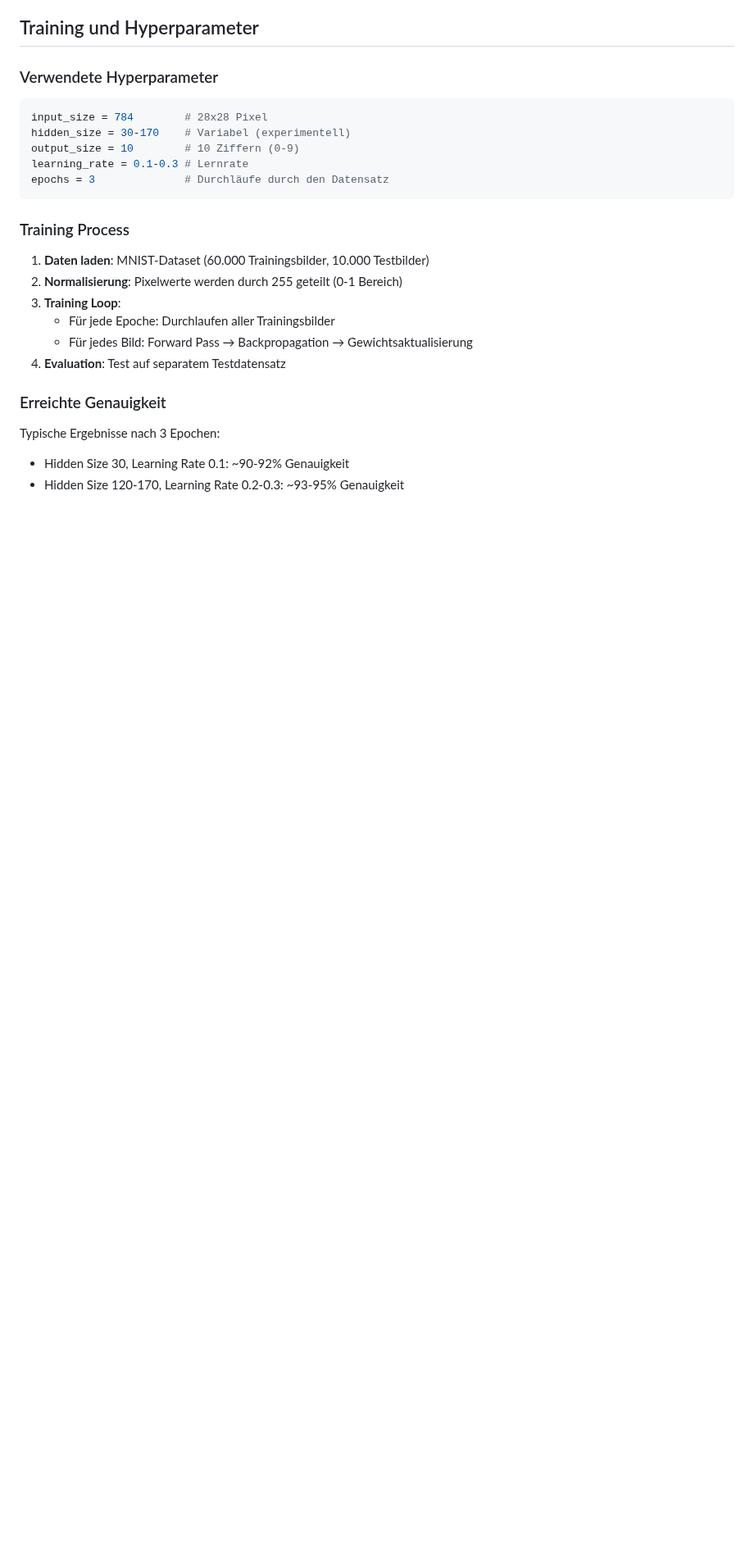
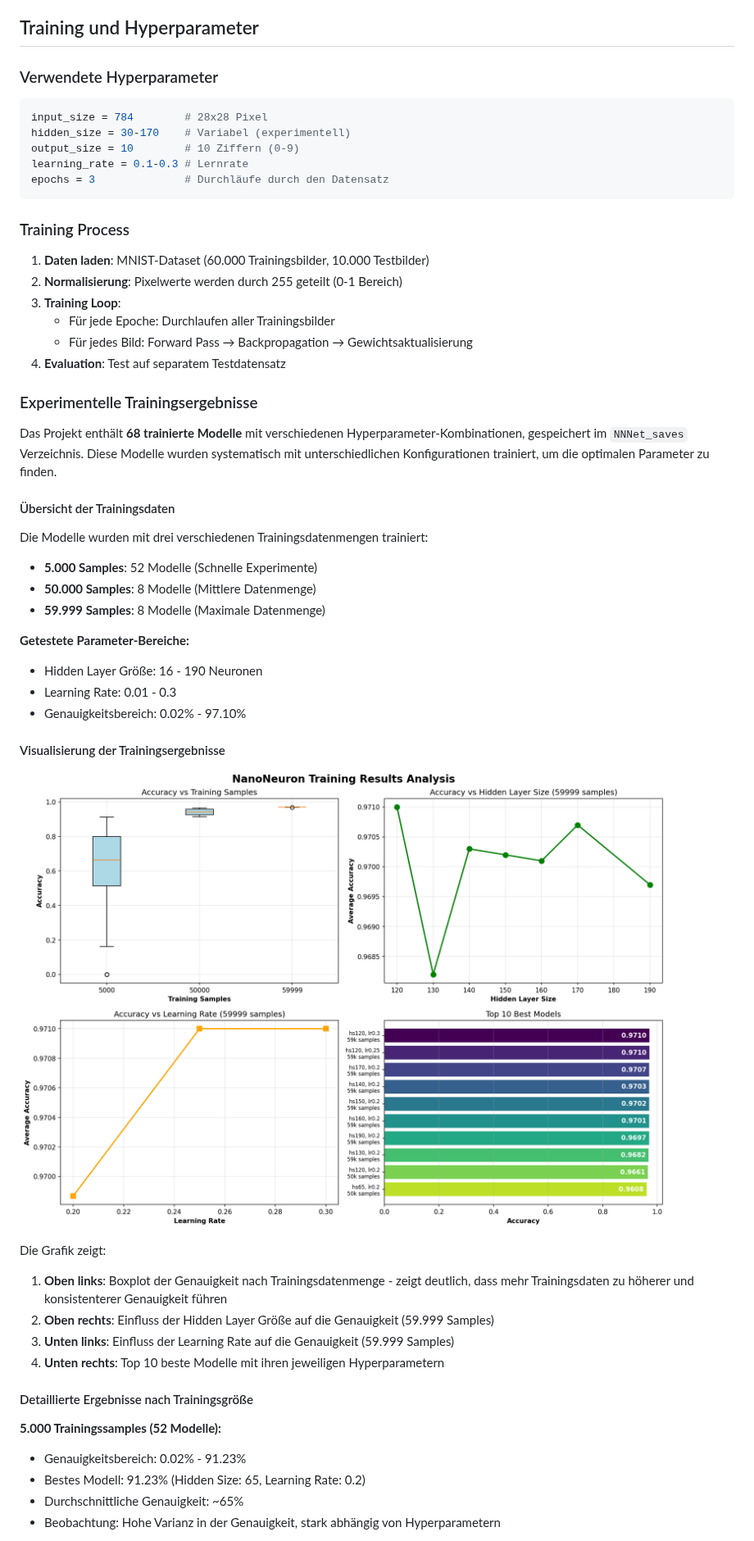
Before and after one commit to Fridi286/NanoNeuron, a Markdown page: PROTOKOLL.md, the part around one of its changes. Shown at 82% size. GitHub-like rendering; pictures changed too: training_results_analysis.png (added); blank space fills up the shorter version.

Commit message:
Add comprehensive training results analysis with visualization
Co-authored-by: Fridi286 <204928741+Fridi286@users.noreply.github.com>

```diff
--- a/PROTOKOLL.md
+++ b/PROTOKOLL.md
@@ -305,8 +305,38 @@ epochs = 3              # Durchläufe durch den Datensatz
    - Für jedes Bild: Forward Pass → Backpropagation → Gewichtsaktualisierung
 4. **Evaluation**: Test auf separatem Testdatensatz
 
-### Erreichte Genauigkeit
+### Experimentelle Trainingsergebnisse
 
-Typische Ergebnisse nach 3 Epochen:
-- Hidden Size 30, Learning Rate 0.1: ~90-92% Genauigkeit
-- Hidden Size 120-170, Learning Rate 0.2-0.3: ~93-95% Genauigkeit
+Das Projekt enthält **68 trainierte Modelle** mit verschiedenen Hyperparameter-Kombinationen, gespeichert im `NNNet_saves` Verzeichnis. Diese Modelle wurden systematisch mit unterschiedlichen Konfigurationen trainiert, um die optimalen Parameter zu finden.
+
+#### Übersicht der Trainingsdaten
+
+Die Modelle wurden mit drei verschiedenen Trainingsdatenmengen trainiert:
+
+- **5.000 Samples**: 52 Modelle (Schnelle Experimente)
+- **50.000 Samples**: 8 Modelle (Mittlere Datenmenge)
+- **59.999 Samples**: 8 Modelle (Maximale Datenmenge)
+
+**Getestete Parameter-Bereiche:**
+- Hidden Layer Größe: 16 - 190 Neuronen
+- Learning Rate: 0.01 - 0.3
+- Genauigkeitsbereich: 0.02% - 97.10%
+
+#### Visualisierung der Trainingsergebnisse
+
+![Training Results Analysis](training_results_analysis.png)
+
+Die Grafik zeigt:
+1. **Oben links**: Boxplot der Genauigkeit nach Trainingsdatenmenge - zeigt deutlich, dass mehr Trainingsdaten zu höherer und konsistenterer Genauigkeit führen
+2. **Oben rechts**: Einfluss der Hidden Layer Größe auf die Genauigkeit (59.999 Samples)
+3. **Unten links**: Einfluss der Learning Rate auf die Genauigkeit (59.999 Samples)
+4. **Unten rechts**: Top 10 beste Modelle mit ihren jeweiligen Hyperparametern
+
+#### Detaillierte Ergebnisse nach Trainingsgröße
+
+**5.000 Trainingssamples (52 Modelle):**
+- Genauigkeitsbereich: 0.02% - 91.23%
+- Bestes Modell: 91.23% (Hidden Size: 65, Learning Rate: 0.2)
+- Durchschnittliche Genauigkeit: ~65%
+- Beobachtung: Hohe Varianz in der Genauigkeit, stark abhängig von Hyperparametern
+
```
Also changed, not shown: other parts of PROTOKOLL.md (+59 -2 lines).
